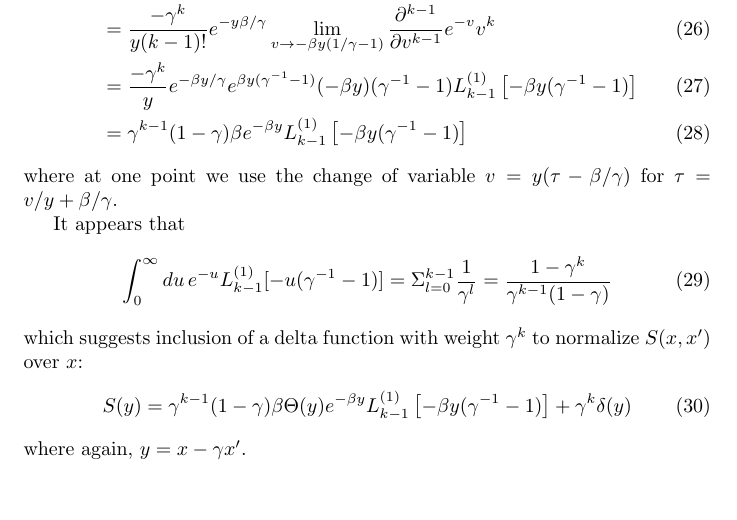
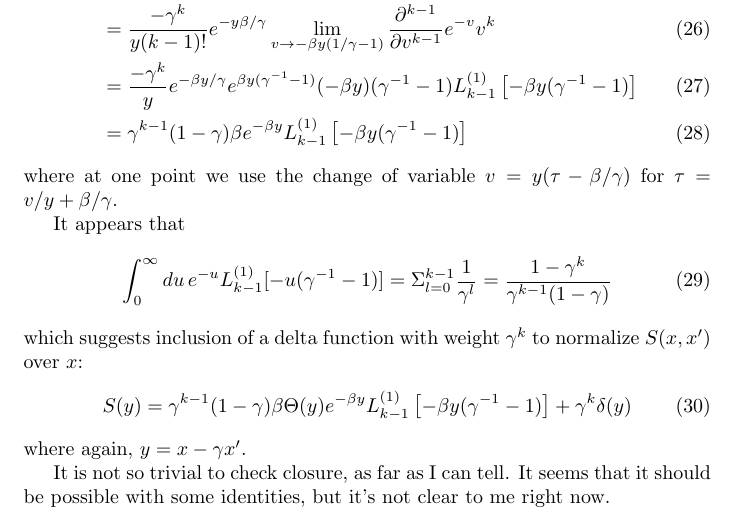
Before and after one commit to felix-clark/transition-kernels, a LaTeX document (main.tex): part of page 5 of 7, cut so that both start at the same text, the shorter picture padded with empty space. Compiled offline with pdfLaTeX.

Commit message:
extra comment

```diff
--- a/main.tex
+++ b/main.tex
@@ -215,6 +215,9 @@ which suggests inclusion of a delta function with weight $\gamma^k$ to normalize
 \end{equation}
 where again, $y = x - \gamma x'$.
 
+It is not so trivial to check closure, as far as I can tell. It seems that it
+should be possible with some identities, but it's not clear to me right now.
+
 \section*{Appendices}
 \subsection*{Gaussian integrals}
 
```
